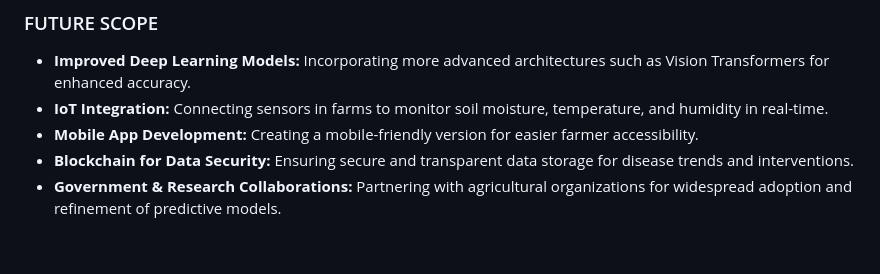
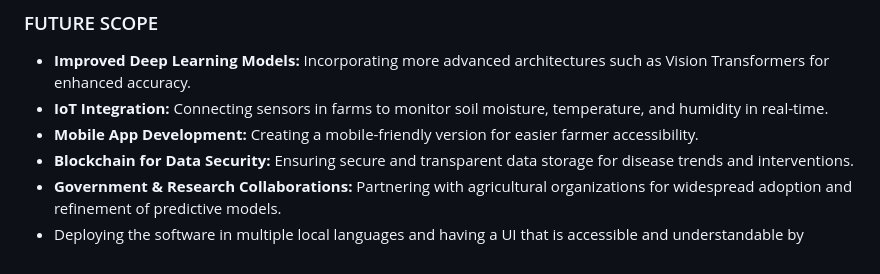
Before and after one commit to Kee1112/hacknite, a Markdown page: README.md, the part around the change. Rendered like a GitHub page.

```diff
--- a/README.md
+++ b/README.md
@@ -57,3 +57,4 @@ Below are screenshots demonstrating the key features of AgriLens and how it assi
 - **Mobile App Development:** Creating a mobile-friendly version for easier farmer accessibility.
 - **Blockchain for Data Security:** Ensuring secure and transparent data storage for disease trends and interventions.
 - **Government & Research Collaborations:** Partnering with agricultural organizations for widespread adoption and refinement of predictive models.
+- Deploying the software in multiple local languages and having a UI that is accessible and understandable by
```
